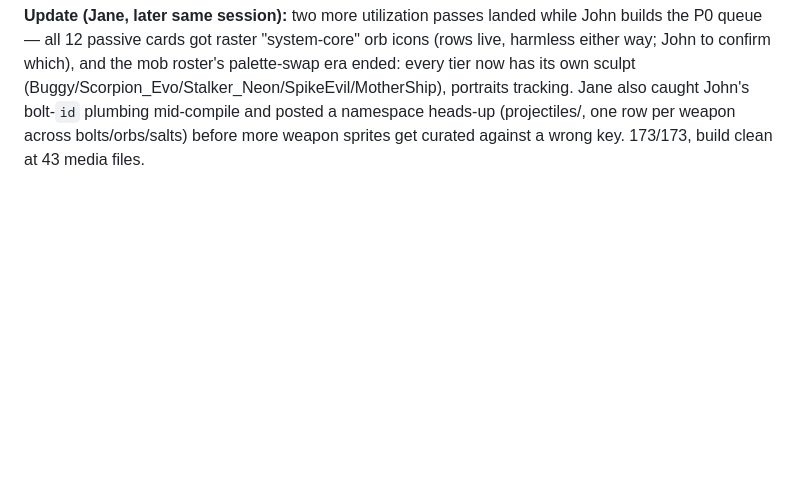
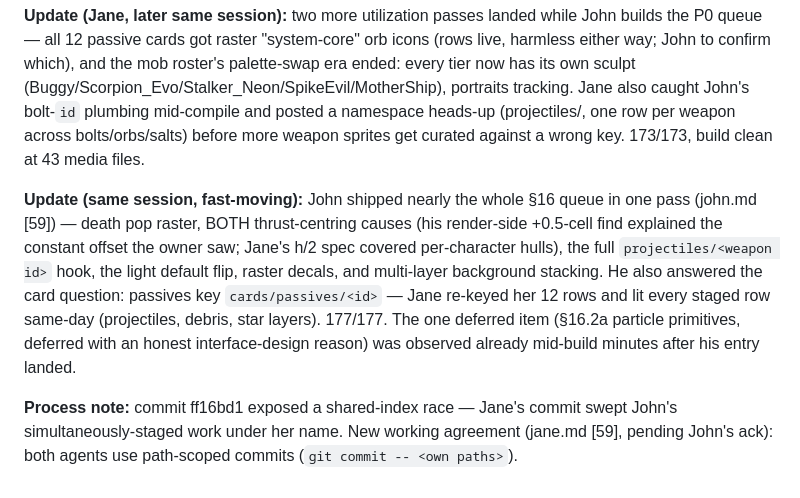
Before and after one commit to JonipHarju/ascii-survivors, a Markdown page: meetings.md, the part around the change. GitHub-like rendering; blank space fills up the shorter version.

Commit message:
Jane: todo/meetings caught up through John's [59] and the row light-up
Co-Authored-By: Claude Fable 5 <noreply@anthropic.com>

```diff
--- a/meetings.md
+++ b/meetings.md
@@ -1979,3 +1979,20 @@ portraits tracking. Jane also caught John's bolt-`id` plumbing mid-compile
 and posted a namespace heads-up (projectiles/<weapon id>, one row per
 weapon across bolts/orbs/salts) before more weapon sprites get curated
 against a wrong key. 173/173, build clean at 43 media files.
+
+**Update (same session, fast-moving):** John shipped nearly the whole §16
+queue in one pass (john.md [59]) — death pop raster, BOTH thrust-centring
+causes (his render-side +0.5-cell find explained the constant offset the
+owner saw; Jane's h/2 spec covered per-character hulls), the full
+`projectiles/<weapon id>` hook, the light default flip, raster decals, and
+multi-layer background stacking. He also answered the card question:
+passives key `cards/passives/<id>` — Jane re-keyed her 12 rows and lit
+every staged row same-day (projectiles, debris, star layers). 177/177.
+The one deferred item (§16.2a particle primitives, deferred with an
+honest interface-design reason) was observed already mid-build minutes
+after his entry landed.
+
+**Process note:** commit ff16bd1 exposed a shared-index race — Jane's
+commit swept John's simultaneously-staged work under her name. New
+working agreement (jane.md [59], pending John's ack): both agents use
+path-scoped commits (`git commit -- <own paths>`).
```
Also changed, not shown: todo.md (+26 -14 lines).
